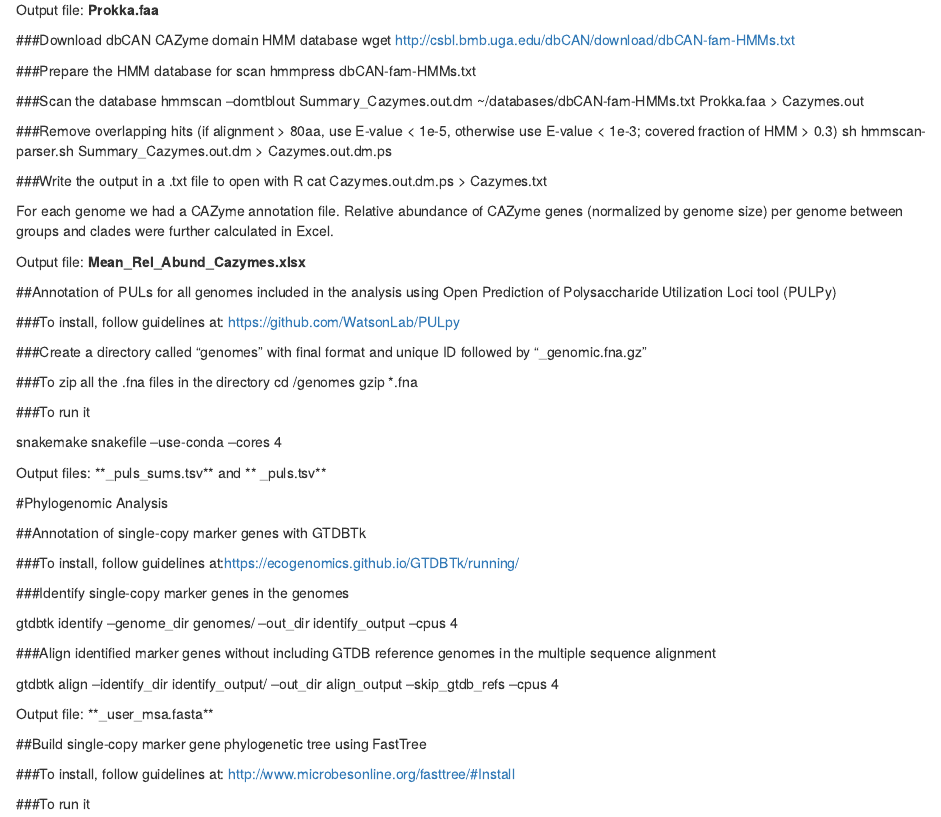
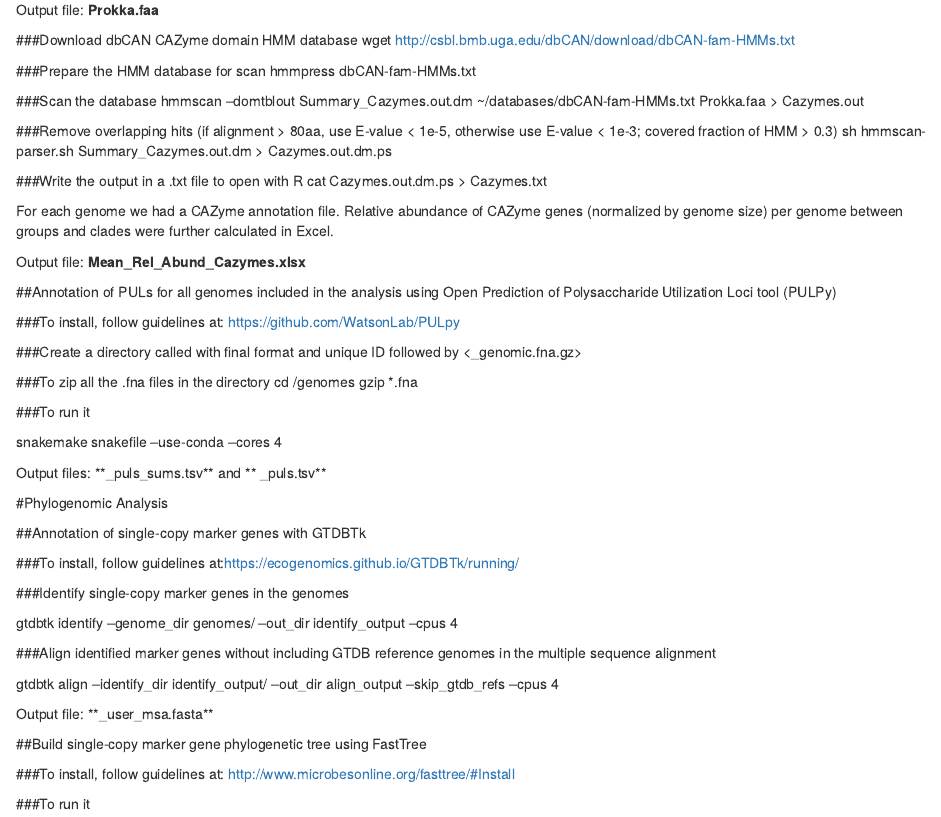
Before and after one commit to mibwurrepo/Gavriilidou_et_al_Flavos_ComparativeGenomics, an R Markdown document (Assembly_Annotation.Rmd): the page in a window 1100 px wide, from 1540 px down. Rendered offline with R 4.5, knitr and Pandoc, with nearby package versions.

Commit message:
Update Assembly_Annotation.Rmd

```diff
--- a/Assembly_Annotation.Rmd
+++ b/Assembly_Annotation.Rmd
@@ -118,7 +118,7 @@ Output file: **Mean_Rel_Abund_Cazymes.xlsx**
 
 ###To install, follow guidelines at: https://github.com/WatsonLab/PULpy
 
-###Create a directory called "genomes" with final format and unique ID followed by "_genomic.fna.gz"
+###Create a directory called <genomes> with final format and unique ID followed by <_genomic.fna.gz>
 
 ###To zip all the .fna files in the directory
 cd /genomes
```
